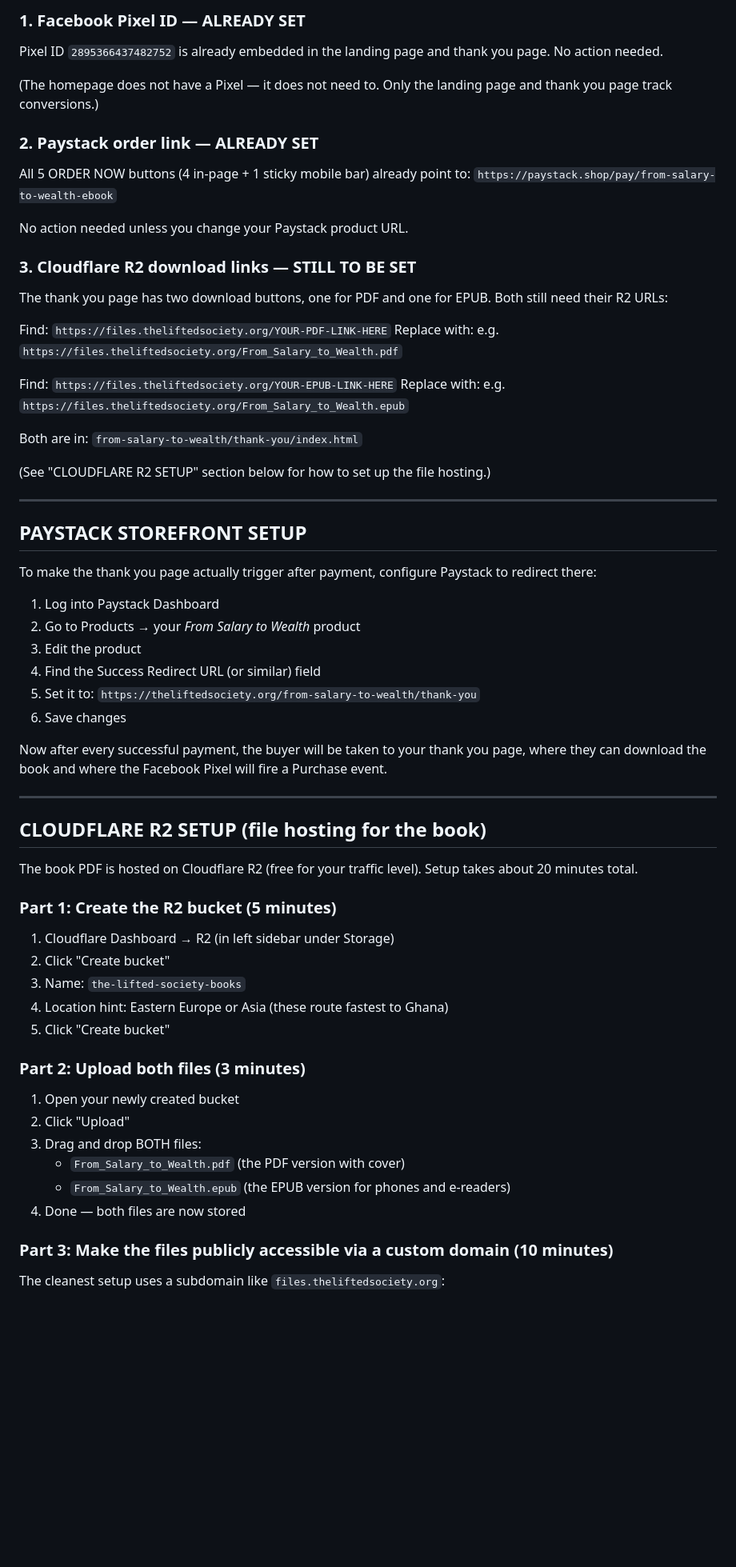
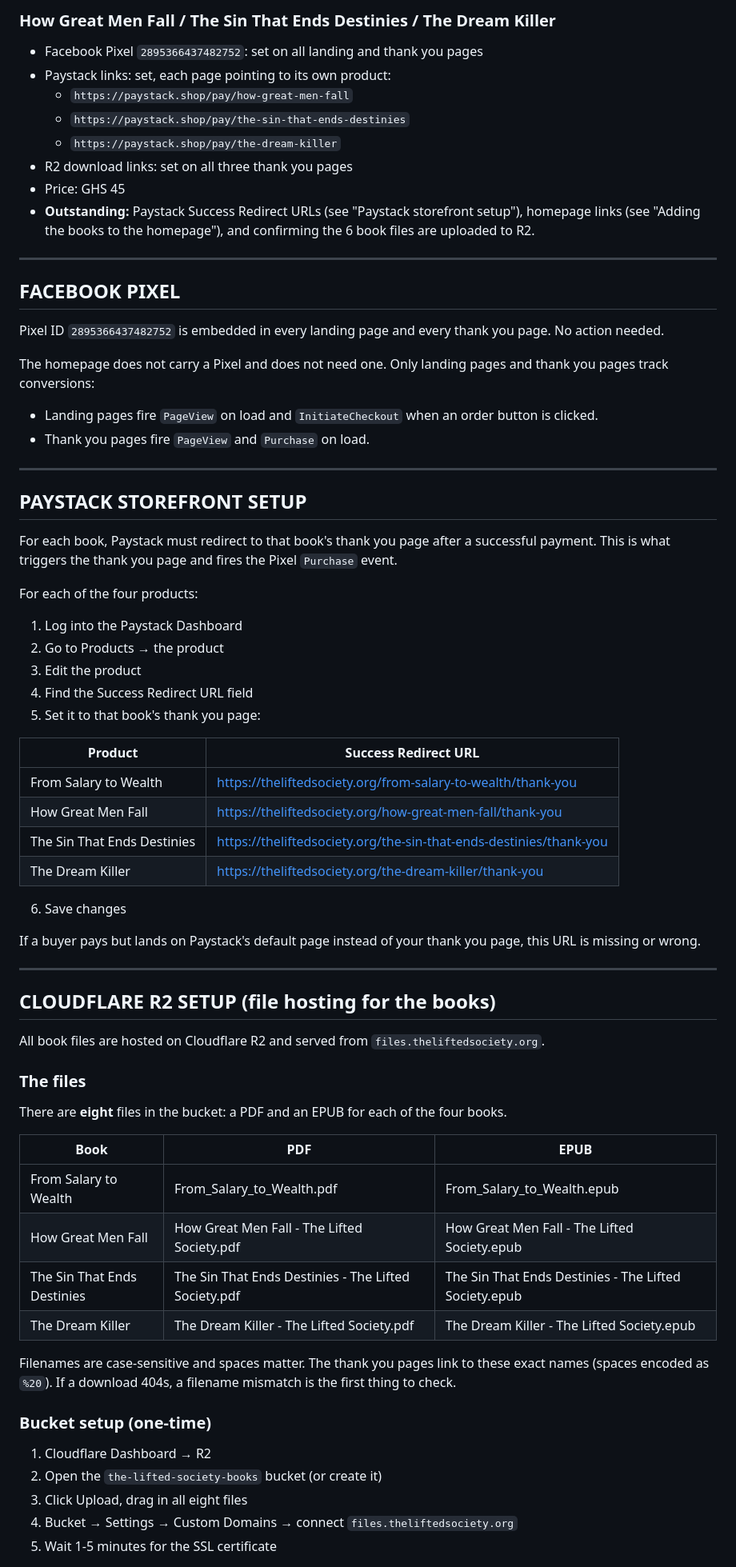
Before and after one commit to mikeleo233/the-lifted-society-web, a Markdown page: README.md, the part around one of its changes. Shown at 80% size. Rendered like a GitHub page; blank space fills up the shorter version.

```diff
--- a/README.md
+++ b/README.md
@@ -36,70 +69,73 @@ Use Find & Replace in any text editor (Notepad, TextEdit, VS Code). The three pl
 
-### 1. Facebook Pixel ID — ALREADY SET
+### How Great Men Fall / The Sin That Ends Destinies / The Dream Killer
+- Facebook Pixel `2895366437482752`: set on all landing and thank you pages
+- Paystack links: set, each page pointing to its own product:
+  - `https://paystack.shop/pay/how-great-men-fall`
+  - `https://paystack.shop/pay/the-sin-that-ends-destinies`
+  - `https://paystack.shop/pay/the-dream-killer`
+- R2 download links: set on all three thank you pages
+- Price: GHS 45
+- **Outstanding:** Paystack Success Redirect URLs (see "Paystack storefront setup"), homepage links (see "Adding the books to the homepage"), and confirming the 6 book files are uploaded to R2.
 
-Pixel ID `2895366437482752` is already embedded in the landing page and thank you page. No action needed.
+---
 
-(The homepage does not have a Pixel — it does not need to. Only the landing page and thank you page track conversions.)
+## FACEBOOK PIXEL
 
-### 2. Paystack order link — ALREADY SET
+Pixel ID `2895366437482752` is embedded in every landing page and every thank you page. No action needed.
 
-All 5 ORDER NOW buttons (4 in-page + 1 sticky mobile bar) already point to:
-`https://paystack.shop/pay/from-salary-to-wealth-ebook`
-
-No action needed unless you change your Paystack product URL.
-
-### 3. Cloudflare R2 download links — STILL TO BE SET
-
-The thank you page has two download buttons, one for PDF and one for EPUB. Both still need their R2 URLs:
-
-Find: `https://files.theliftedsociety.org/YOUR-PDF-LINK-HERE`
-Replace with: e.g. `https://files.theliftedsociety.org/From_Salary_to_Wealth.pdf`
-
-Find: `https://files.theliftedsociety.org/YOUR-EPUB-LINK-HERE`
-Replace with: e.g. `https://files.theliftedsociety.org/From_Salary_to_Wealth.epub`
-
-Both are in: `from-salary-to-wealth/thank-you/index.html`
-
-(See "CLOUDFLARE R2 SETUP" section below for how to set up the file hosting.)
+The homepage does not carry a Pixel and does not need one. Only landing pages and thank you pages track conversions:
+- Landing pages fire `PageView` on load and `InitiateCheckout` when an order button is clicked.
+- Thank you pages fire `PageView` and `Purchase` on load.
 
 ---
 
 ## PAYSTACK STOREFRONT SETUP
 
-To make the thank you page actually trigger after payment, configure Paystack to redirect there:
+For each book, Paystack must redirect to that book's thank you page after a successful payment. This is what triggers the thank you page and fires the Pixel `Purchase` event.
 
-1. Log into Paystack Dashboard
-2. Go to Products → your *From Salary to Wealth* product
+For each of the four products:
+
+1. Log into the Paystack Dashboard
+2. Go to Products → the product
 3. Edit the product
-4. Find the Success Redirect URL (or similar) field
-5. Set it to: `https://theliftedsociety.org/from-salary-to-wealth/thank-you`
+4. Find the Success Redirect URL field
+5. Set it to that book's thank you page:
+
+| Product | Success Redirect URL |
+|---|---|
+| From Salary to Wealth | https://theliftedsociety.org/from-salary-to-wealth/thank-you |
+| How Great Men Fall | https://theliftedsociety.org/how-great-men-fall/thank-you |
+| The Sin That Ends Destinies | https://theliftedsociety.org/the-sin-that-ends-destinies/thank-you |
+| The Dream Killer | https://theliftedsociety.org/the-dream-killer/thank-you |
+
 6. Save changes
 
-Now after every successful payment, the buyer will be taken to your thank you page, where they can download the book and where the Facebook Pixel will fire a Purchase event.
+If a buyer pays but lands on Paystack's default page instead of your thank you page, this URL is missing or wrong.
 
 ---
 
-## CLOUDFLARE R2 SETUP (file hosting for the book)
+## CLOUDFLARE R2 SETUP (file hosting for the books)
 
-The book PDF is hosted on Cloudflare R2 (free for your traffic level). Setup takes about 20 minutes total.
+All book files are hosted on Cloudflare R2 and served from `files.theliftedsociety.org`.
 
-### Part 1: Create the R2 bucket (5 minutes)
+### The files
 
-1. Cloudflare Dashboard → R2 (in left sidebar under Storage)
-2. Click "Create bucket"
-3. Name: `the-lifted-society-books`
-4. Location hint: Eastern Europe or Asia (these route fastest to Ghana)
-5. Click "Create bucket"
+There are **eight** files in the bucket: a PDF and an EPUB for each of the four books.
 
-### Part 2: Upload both files (3 minutes)
+| Book | PDF | EPUB |
+|---|---|---|
+| From Salary to Wealth | From_Salary_to_Wealth.pdf | From_Salary_to_Wealth.epub |
+| How Great Men Fall | How Great Men Fall - The Lifted Society.pdf | How Great Men Fall - The Lifted Society.epub |
+| The Sin That Ends Destinies | The Sin That Ends Destinies - The Lifted Society.pdf | The Sin That Ends Destinies - The Lifted Society.epub |
+| The Dream Killer | The Dream Killer - The Lifted Society.pdf | The Dream Killer - The Lifted Society.epub |
 
-1. Open your newly created bucket
-2. Click "Upload"
-3. Drag and drop BOTH files:
-   - `From_Salary_to_Wealth.pdf` (the PDF version with cover)
-   - `From_Salary_to_Wealth.epub` (the EPUB version for phones and e-readers)
-4. Done — both files are now stored
+Filenames are case-sensitive and spaces matter. The thank you pages link to these exact names (spaces encoded as `%20`). If a download 404s, a filename mismatch is the first thing to check.
 
-### Part 3: Make the files publicly accessible via a custom domain (10 minutes)
+### Bucket setup (one-time)
 
-The cleanest setup uses a subdomain like `files.theliftedsociety.org`:
+1. Cloudflare Dashboard → R2
+2. Open the `the-lifted-society-books` bucket (or create it)
+3. Click Upload, drag in all eight files
+4. Bucket → Settings → Custom Domains → connect `files.theliftedsociety.org`
+5. Wait 1-5 minutes for the SSL certificate
 
```
Also changed, not shown: other parts of README.md (+121 -163 lines).
